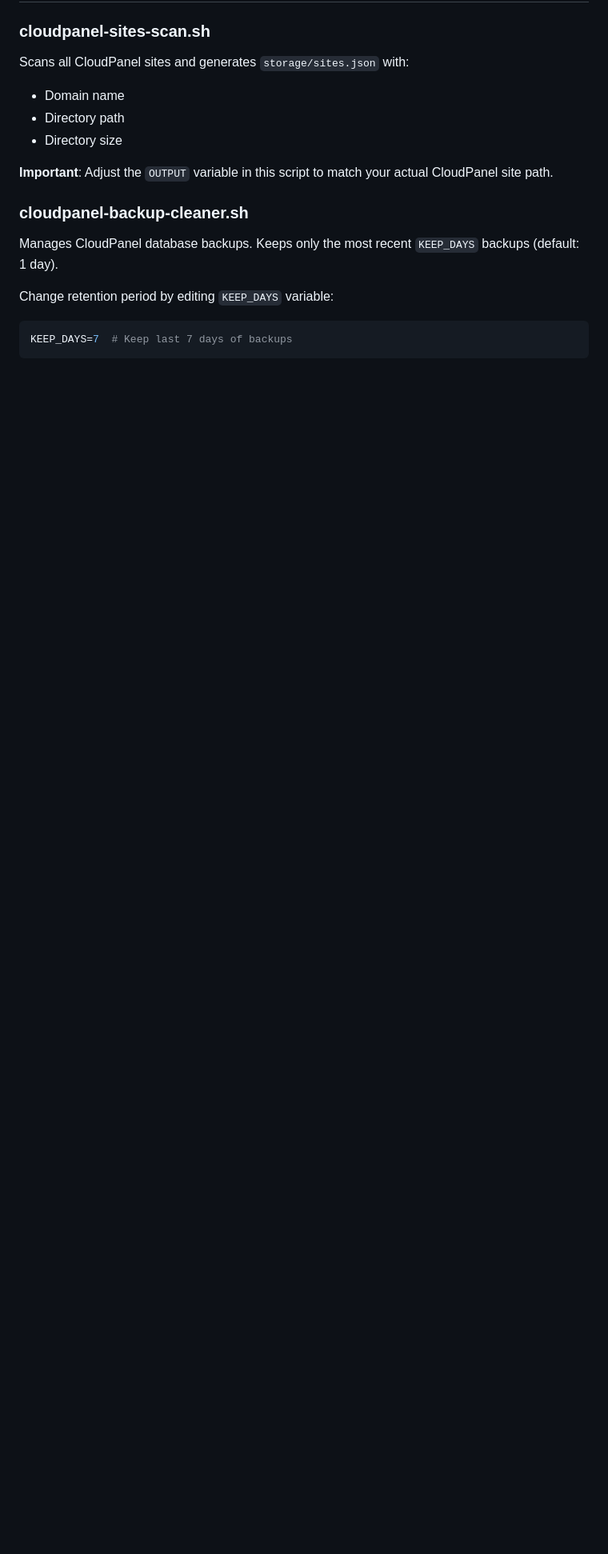
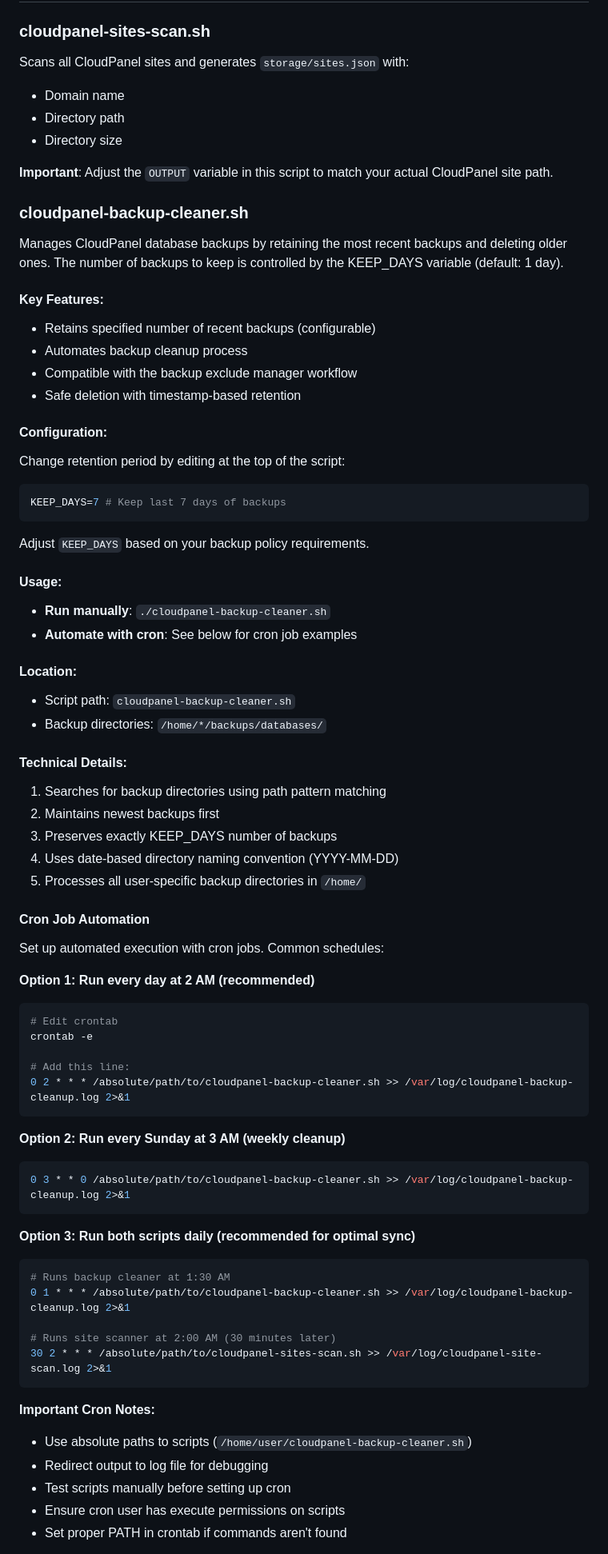
Before and after one commit to raheelshan/cloudpanel-directory-export-manager, a Markdown page: README.md, the part around one of its changes. Shown at 80% size. Drawn GitHub-style; blank space fills up the shorter version.

Commit message:
Database backup info added

````diff
--- a/README.md
+++ b/README.md
@@ -90,9 +90,66 @@ Scans all CloudPanel sites and generates `storage/sites.json` with:
 **Important**: Adjust the `OUTPUT` variable in this script to match your actual CloudPanel site path.
 
 ### cloudpanel-backup-cleaner.sh
-Manages CloudPanel database backups. Keeps only the most recent `KEEP_DAYS` backups (default: 1 day).
+Manages CloudPanel database backups by retaining the most recent backups and deleting older ones. The number of backups to keep is controlled by the KEEP_DAYS variable (default: 1 day).
 
-Change retention period by editing `KEEP_DAYS` variable:
+#### Key Features:
+- Retains specified number of recent backups (configurable)
+- Automates backup cleanup process
+- Compatible with the backup exclude manager workflow
+- Safe deletion with timestamp-based retention
+
+#### Configuration:
+Change retention period by editing at the top of the script:
 ```bash
-KEEP_DAYS=7  # Keep last 7 days of backups
+KEEP_DAYS=7 # Keep last 7 days of backups
 ```
+Adjust `KEEP_DAYS` based on your backup policy requirements.
+
+#### Usage:
+- **Run manually**: `./cloudpanel-backup-cleaner.sh`
+- **Automate with cron**: See below for cron job examples
+
+#### Location:
+- Script path: `cloudpanel-backup-cleaner.sh`
+- Backup directories: `/home/*/backups/databases/`
+
+#### Technical Details:
+1. Searches for backup directories using path pattern matching
+2. Maintains newest backups first
+3. Preserves exactly KEEP_DAYS number of backups
+4. Uses date-based directory naming convention (YYYY-MM-DD)
+5. Processes all user-specific backup directories in `/home/`
+
+#### Cron Job Automation
+Set up automated execution with cron jobs. Common schedules:
+
+**Option 1: Run every day at 2 AM (recommended)**
+```bash
+# Edit crontab
+crontab -e
+
+# Add this line:
+0 2 * * * /absolute/path/to/cloudpanel-backup-cleaner.sh >> /var/log/cloudpanel-backup-cleanup.log 2>&1
+```
+
+**Option 2: Run every Sunday at 3 AM (weekly cleanup)**
+```bash
+0 3 * * 0 /absolute/path/to/cloudpanel-backup-cleaner.sh >> /var/log/cloudpanel-backup-cleanup.log 2>&1
+```
+
+**Option 3: Run both scripts daily (recommended for optimal sync)**
+```bash
+# Runs backup cleaner at 1:30 AM
+0 1 * * * /absolute/path/to/cloudpanel-backup-cleaner.sh >> /var/log/cloudpanel-backup-cleanup.log 2>&1
+
+# Runs site scanner at 2:00 AM (30 minutes later)
+30 2 * * * /absolute/path/to/cloudpanel-sites-scan.sh >> /var/log/cloudpanel-site-scan.log 2>&1
+```
+
+**Important Cron Notes:**
+- Use absolute paths to scripts (`/home/user/cloudpanel-backup-cleaner.sh`)
+- Redirect output to log file for debugging
+- Test scripts manually before setting up cron
+- Ensure cron user has execute permissions on scripts
+- Set proper PATH in crontab if commands aren't found
+
````
Also changed, not shown: other parts of README.md (+19 -0 lines).
